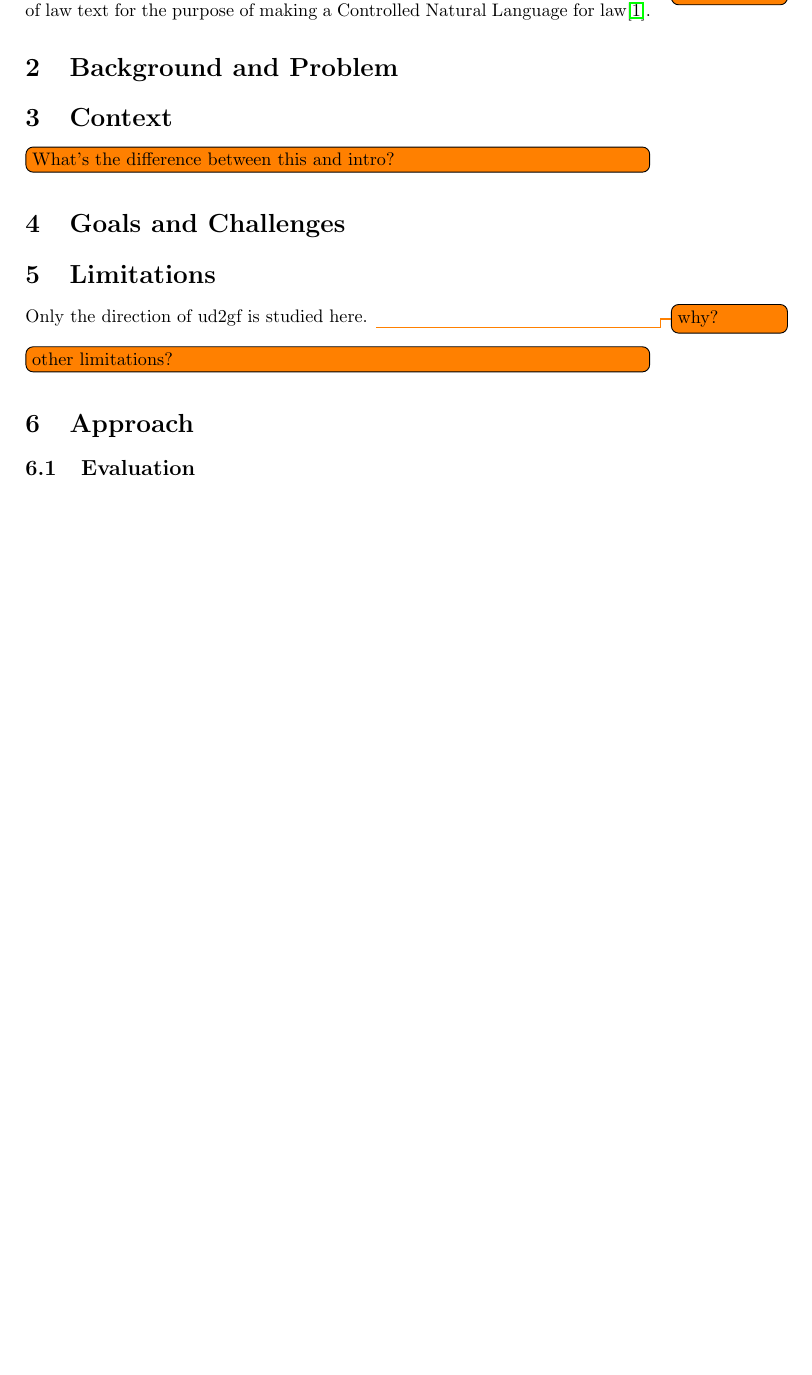
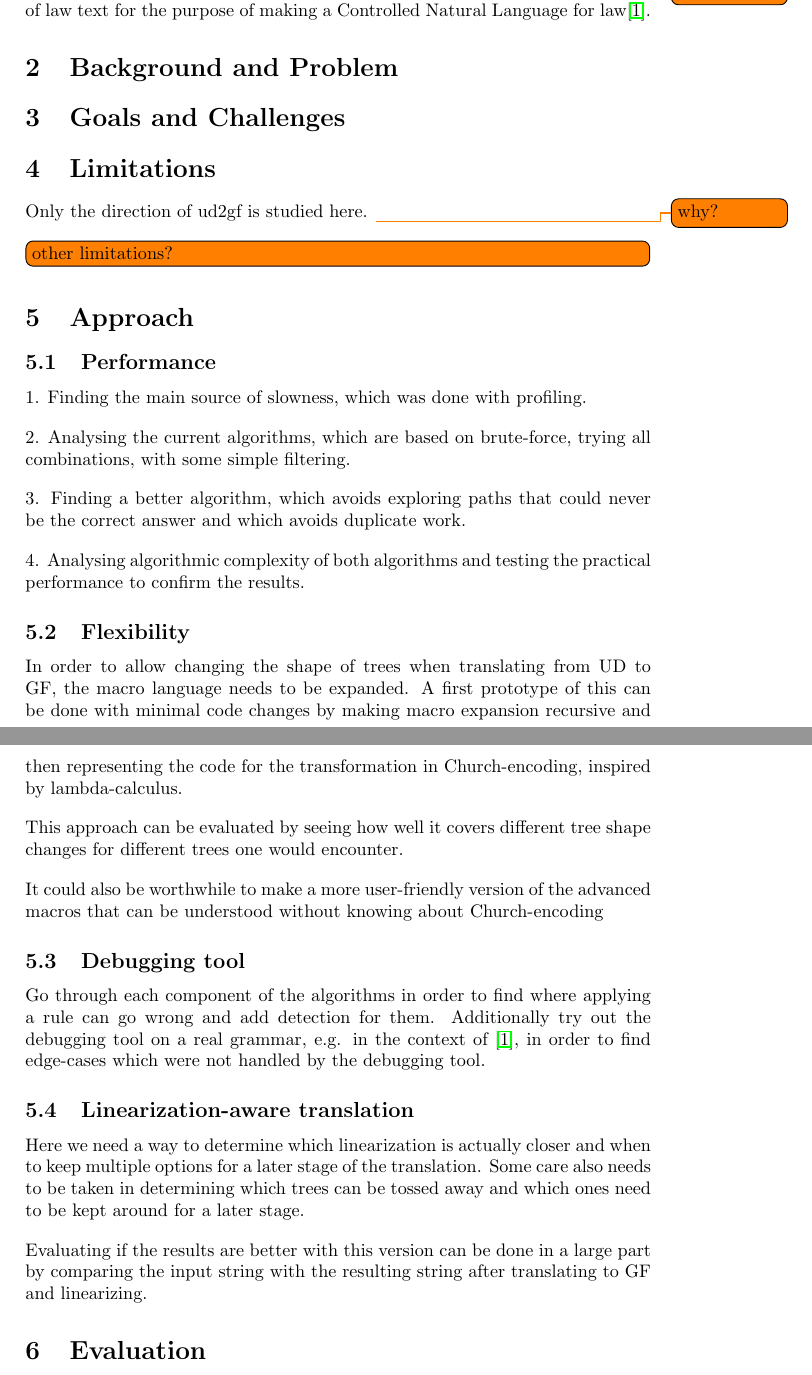
Before and after one commit to anka-213/gf-ud-exjobb, a LaTeX document (planeringsrapport/main.tex): part of page 3 of 4 before the commit and two parts of pages 3 and 4 of 5 after it, the two joined at a grey line, cut so that both start at the same text, the shorter picture padded with empty space. Compiled offline with pdfLaTeX.

Commit message:
Split headlines and uncomment more text

```diff
--- a/planeringsrapport/main.tex
+++ b/planeringsrapport/main.tex
@@ -273,8 +275,8 @@ using UD and then convert the parsed trees to GF trees in order to perform furth
 % - examples
 % - how annotations work
 
-\section{Context}
-\todo[inline]{What's the difference between this and intro?}
+% \section{Context}
+% \todo[inline]{What's the difference between this and intro?}
 % This work is mostly a continuation of the work in \cite{kolachina-ranta-2017}.
 
 % A practical problem for which this tool can be useful can be found in \cite{listenmaa-etal-2021-towards}. In the Future Work section, under "Robust fall-back options", gf2ud is mentioned as a possible solution to making the parser more robust.
@@ -316,58 +322,58 @@ Only the direction of ud2gf is studied here. \todo{why?}
 \section{Approach}
 % Method of accomplishment. How should the work be carried out?
 
-% \subsection{Performance}
+\subsection{Performance}
 
-% 1. Finding the main source of slowness, which was done with profiling.
+1. Finding the main source of slowness, which was done with profiling.
 
-% 2. Analysing the current algorithms, which are based on brute-force, trying all combinations, with some simple filtering.
+2. Analysing the current algorithms, which are based on brute-force, trying all combinations, with some simple filtering.
 
-% 3. Finding a better algorithm, which avoids exploring paths that could never be the correct answer and which avoids duplicate work.
+3. Finding a better algorithm, which avoids exploring paths that could never be the correct answer and which avoids duplicate work.
 
-% 4. Analysing algorithmic complexity of both algorithms and testing the practical performance to confirm the results.
+4. Analysing algorithmic complexity of both algorithms and testing the practical performance to confirm the results.
 
-% \subsection{Flexibility}
+\subsection{Flexibility}
 
-% In order to allow changing the shape of trees when translating from UD to GF, the macro language needs to be expanded.
-% A first prototype of this
-% can be done with minimal code changes by making macro expansion recursive and then representing the code for the transformation in Church-encoding, inspired by lambda-calculus.
+In order to allow changing the shape of trees when translating from UD to GF, the macro language needs to be expanded.
+A first prototype of this
+can be done with minimal code changes by making macro expansion recursive and then representing the code for the transformation in Church-encoding, inspired by lambda-calculus.
 
-% This approach can be evaluated by seeing how well it covers different tree shape changes for different trees one would encounter.
+This approach can be evaluated by seeing how well it covers different tree shape changes for different trees one would encounter.
 
-% It could also be worthwhile to make a more user-friendly version of the advanced macros that can be understood without knowing about Church-encoding
+It could also be worthwhile to make a more user-friendly version of the advanced macros that can be understood without knowing about Church-encoding
 
-% \subsection{Debugging tool}
-% Go through each component of the algorithms in order to find where applying a rule can go wrong and add detection for them. Additionally try out the debugging tool on a real grammar, e.g. in the context of \cite{listenmaa-etal-2021-towards}, in order to find edge-cases which were not handled by the debugging tool.
+\subsection{Debugging tool}
+Go through each component of the algorithms in order to find where applying a rule can go wrong and add detection for them. Additionally try out the debugging tool on a real grammar, e.g. in the context of \cite{listenmaa-etal-2021-towards}, in order to find edge-cases which were not handled by the debugging tool.
 
-% % Trial and error, whenever a problem arises that the tool doesn't find a helpful explanation for, try to add support for it.
+% Trial and error, whenever a problem arises that the tool doesn't find a helpful explanation for, try to add support for it.
 
-% \subsection{Linearization-aware translation}
-% Here we need a way to determine which linearization is actually closer and when to keep multiple options for a later stage of the translation. Some care also needs to be taken in determining which trees can be tossed away and which ones need to be kept around for a later stage.
+\subsection{Linearization-aware translation}
+Here we need a way to determine which linearization is actually closer and when to keep multiple options for a later stage of the translation. Some care also needs to be taken in determining which trees can be tossed away and which ones need to be kept around for a later stage.
 
-% Evaluating if the results are better with this version can be done in a large part by comparing the input string with the resulting string after translating to GF and linearizing.
+Evaluating if the results are better with this version can be done in a large part by comparing the input string with the resulting string after translating to GF and linearizing.
 
-% % Various scientific approaches are appropriate for different challenges and project goals. Outline and justify the ones that
-% % you have selected. For example, when your project considers systematic data collection, you need to explain how you will analyze
-% % the data, in order to address your challenges and project goals.
-% %
-% % One scientific approach is to use formal models and rigorous
-% % mathematical argumentation to address aspects like correctness and efficiency. If this is relevant, describe the related algorithmic
-% % subjects, and how you plan to address the studied problem. For example, if your plan is to study the problem from a computability aspect,
-% % address the relevant issues, such as algorithm and data structure design, complexity analysis, etc.  If you plan to develop and
-% % evaluate a prototype, briefly describe your plans to design, implement, and evaluate your prototype by reviewing at most two relevant
-% % issues, such as key functionalities and their evaluation criteria.
-% %
-% % The design and implementation should specify prototype properties,
-% % such as functionalities and performance goals, e.g., scalability, memory, energy. Motivate key design selection, with respect to state
-% % of the art and existing platforms, libraries, etc.
-% %
-% % When discussing evaluation criteria, describe the testing environment, e.g., test-bed
-% % experiments, simulation, and user studies, which you plan to use when assessing your prototype. Specify key tools, and preliminary
-% % test-case scenarios. Explain how and why you plan to use the evaluation criteria in order to demonstrate the functionalities and
-% % design goals. Explain how you plan to compare your prototype to the state of the art using the proposed test-case evaluation scenarios
-% % and benchmarks.
+% Various scientific approaches are appropriate for different challenges and project goals. Outline and justify the ones that
+% you have selected. For example, when your project considers systematic data collection, you need to explain how you will analyze
+% the data, in order to address your challenges and project goals.
+%
+% One scientific approach is to use formal models and rigorous
+% mathematical argumentation to address aspects like correctness and efficiency. If this is relevant, describe the related algorithmic
+% subjects, and how you plan to address the studied problem. For example, if your plan is to study the problem from a computability aspect,
+% address the relevant issues, such as algorithm and data structure design, complexity analysis, etc.  If you plan to develop and
+% evaluate a prototype, briefly describe your plans to design, implement, and evaluate your prototype by reviewing at most two relevant
+% issues, such as key functionalities and their evaluation criteria.
+%
+% The design and implementation should specify prototype properties,
+% such as functionalities and performance goals, e.g., scalability, memory, energy. Motivate key design selection, with respect to state
+% of the art and existing platforms, libraries, etc.
+%
+% When discussing evaluation criteria, describe the testing environment, e.g., test-bed
+% experiments, simulation, and user studies, which you plan to use when assessing your prototype. Specify key tools, and preliminary
+% test-case scenarios. Explain how and why you plan to use the evaluation criteria in order to demonstrate the functionalities and
+% design goals. Explain how you plan to compare your prototype to the state of the art using the proposed test-case evaluation scenarios
+% and benchmarks.
 
-\subsection{Evaluation}
+\section{Evaluation}
 One method for evaluation is through synthetic experiments of generating random GF trees through GF's built in functionality, then translating those to UD trees and then back to GF again. There are several different aspects that could be evaluated here:
 \begin{itemize}
     \item Completeness: the ability to always get complete trees and no Backups
```
Also changed, not shown: planeringsrapport/main.pdf (added), planeringsrapport/main.tex (12 more changed lines).
